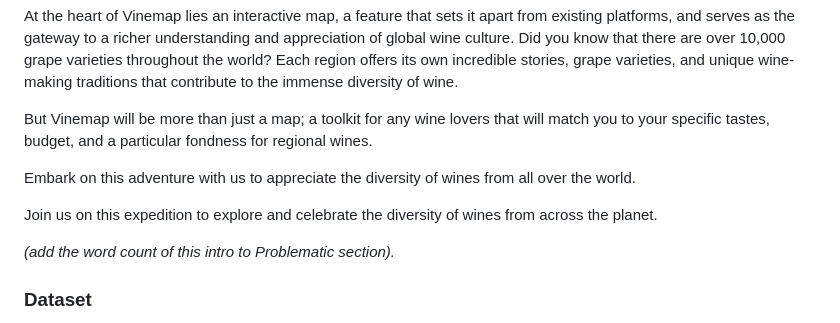
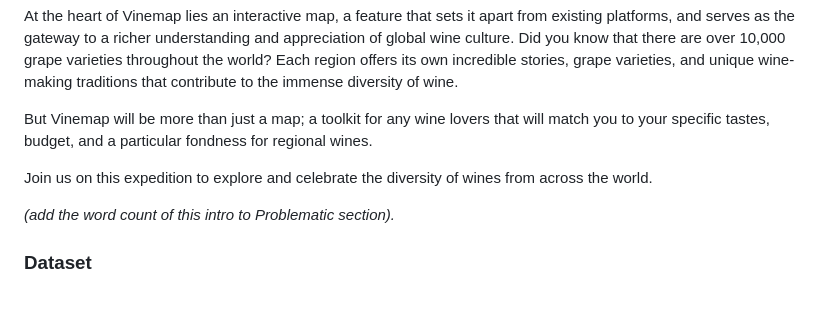
Before and after one commit to com-480-data-visualization/com480DataVisualization_Vinemap, a Markdown page: README.md, the part around the change. Drawn GitHub-style; blank space fills up the shorter version.

```diff
--- a/README.md
+++ b/README.md
@@ -21,9 +21,7 @@ At the heart of Vinemap lies an interactive map, a feature that sets it apart fr
 
 But Vinemap will be more than just a map; a toolkit for any wine lovers that will match you to your specific tastes, budget, and a particular fondness for regional wines.
 
-Embark on this adventure with us to appreciate the diversity of wines from all over the world.
-
-Join us on this expedition to explore and celebrate the diversity of wines from across the planet.
+Join us on this expedition to explore and celebrate the diversity of wines from across the world.
 
 <span style="color:gray">*(add the word count of this intro to Problematic section).*</span>
 
```
